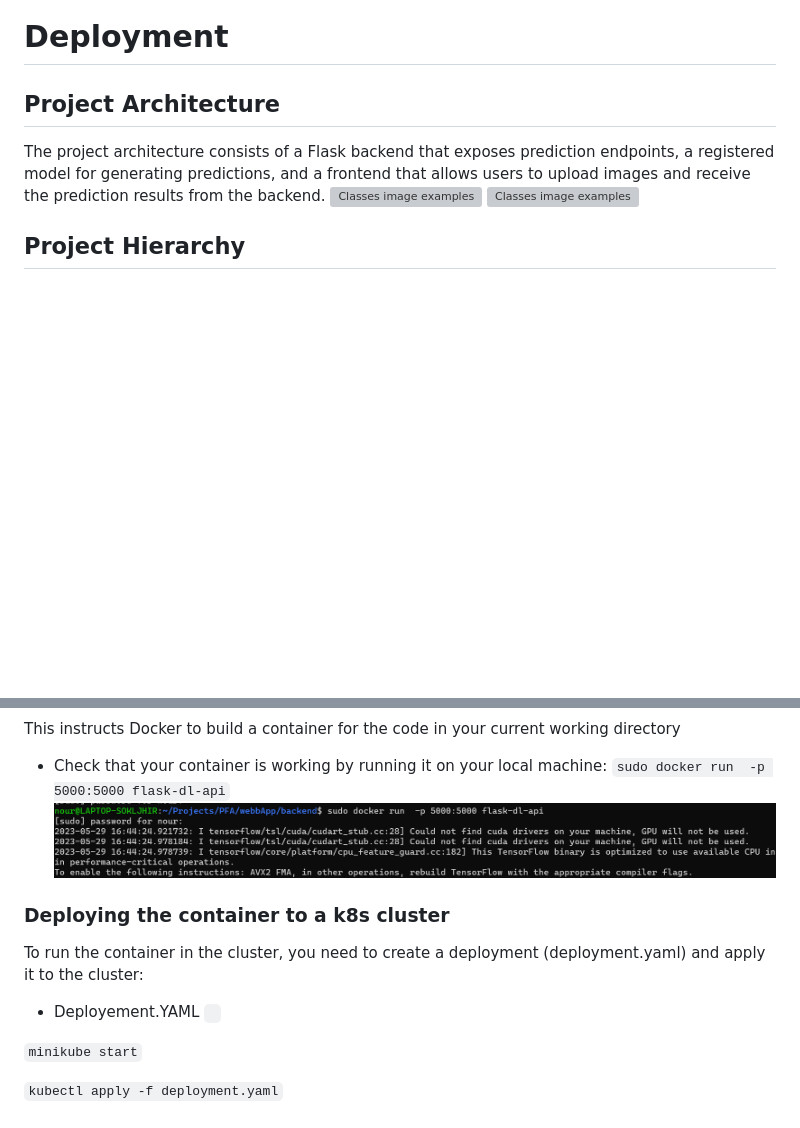
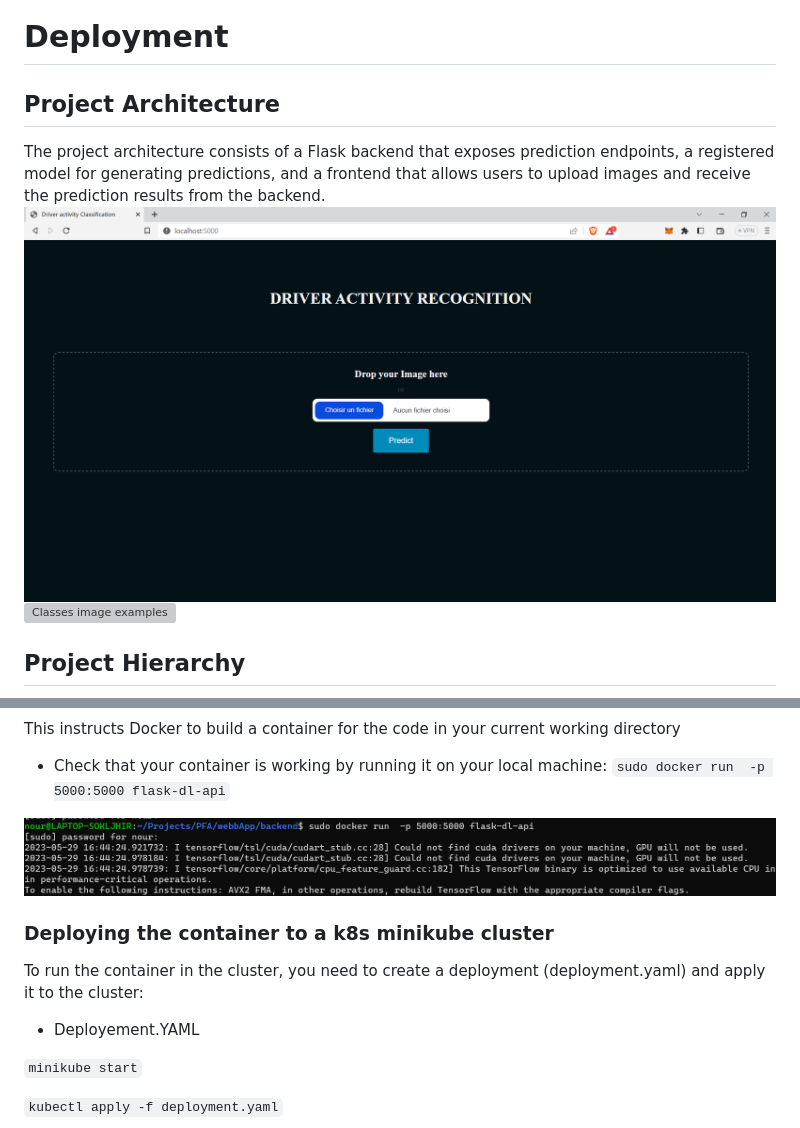
Before and after one commit to nourmami/DriverActivityRecognition, a Markdown page: README.md, 2 parts joined by grey strips. GitHub-like rendering; blank space fills up the shorter version; grey boxes are pictures that could not be loaded.

````diff
--- a/README.md
+++ b/README.md
@@ -30,7 +31,7 @@ we used different Architecture like show above :
 # Deployment
 ## Project Architecture
 The project architecture consists of a Flask backend that exposes prediction endpoints, a registered model for generating predictions, and a frontend that allows users to upload images and receive the prediction results from the backend.
-![Classes image examples](images/front_home.png)
+![Classes image examples](images/front_home.PNG)
 ![Classes image examples](images/result.PNG)
 
 ## Project Hierarchy
@@ -74,16 +76,17 @@ This Dockerfile can be broken down into three steps. First, it creates the Docke
 This instructs Docker to build a container for the code in your current working directory
 * Check that your container is working by running it on your local machine:
 ``` sudo docker run  -p 5000:5000 flask-dl-api ```
+
 ![Classes image examples](images/2.png)
 
-### Deploying the container to a k8s cluster
+### Deploying the container to a k8s minikube cluster
 To run the container in the cluster, you need to create a deployment (deployment.yaml) and apply it to the cluster:
 * Deployement.YAML
-``` ```
 
 ``` minikube start ```
 
 ``` kubectl apply -f deployment.yaml ```
+
 ![Classes image examples](images/3.png)
 ![Classes image examples](images/33.png)
 
````
Also changed, not shown: other parts of README.md (+6 -0 lines).
